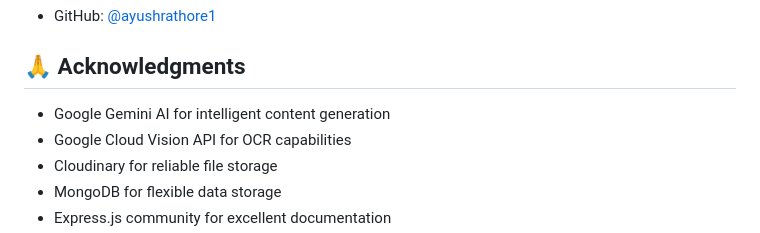
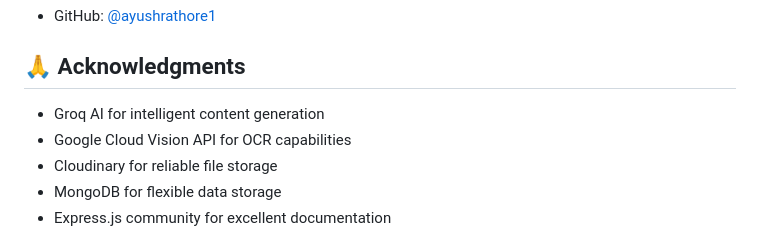
Before and after one commit to ayushrathore1/medha-backend, a Markdown page: README.md, the part around the change. Drawn GitHub-style.

Commit message:
Update acknowledgment from Google Gemini AI to Groq AI

```diff
--- a/README.md
+++ b/README.md
@@ -377,7 +377,7 @@ This project is private and proprietary.
 
 ## 🙏 Acknowledgments
 
-- Google Gemini AI for intelligent content generation
+- Groq AI for intelligent content generation
 - Google Cloud Vision API for OCR capabilities
 - Cloudinary for reliable file storage
 - MongoDB for flexible data storage
```
